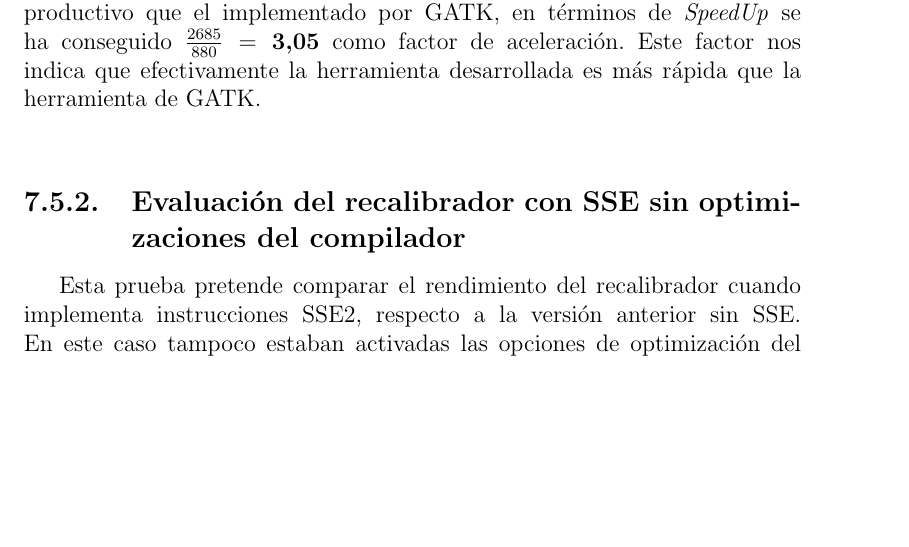
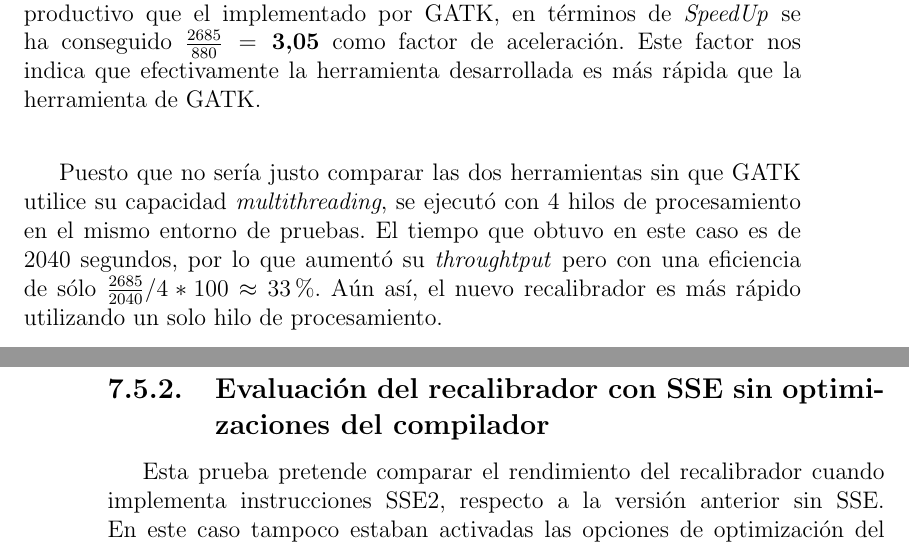
Before and after one commit to raulmorenogaldon/TFM, a LaTeX book (tfm.tex, which reads trabajo.tex): part of page 75 of 84 before the commit and two parts of pages 75 and 76 of 84 after it, the two joined at a grey line, cut so that both start at the same text, the shorter picture padded with empty space. Compiled offline with pdfLaTeX; the source files are stored in an older character set and shown here as Unicode.

Commit message:
Añadido tiempo que tarda GATK con 4 hilos a la sección de evaluación de rendimiento del capítulo del trabajo de investigación

```diff
--- a/trabajo.tex
+++ b/trabajo.tex
@@ -279,6 +279,8 @@ Al evaluar el tiempo de ejecución de la versión del recalibrador que utiliza
 
 Comparando los dos \textit{throughput}, el nuevo recalibrador es mucho más productivo que el implementado por GATK, en términos de \textit{SpeedUp} se ha conseguido $\frac{2685}{880} = \textbf{3,05}$ como factor de aceleración. Este factor nos indica que efectivamente la herramienta desarrollada es más rápida que la herramienta de GATK.\\
 
+Puesto que no sería justo comparar las dos herramientas sin que GATK utilice su capacidad \textit{multithreading}, se ejecutó con 4 hilos de procesamiento en el mismo entorno de pruebas. El tiempo que obtuvo en este caso es de 2040 segundos, por lo que aumentó su \textit{throughtput} pero con una eficiencia de sólo $\frac{2685}{2040}/4*100 \approx 33\%$. Aún así, el nuevo recalibrador es más rápido utilizando un solo hilo de procesamiento.\\
+
 \subsection[Evaluación del recalibrador con SSE sin optimizar]{Evaluación del recalibrador con SSE sin optimizaciones del compilador}
 
 Esta prueba pretende comparar el rendimiento del recalibrador cuando implementa instrucciones SSE2, respecto a la versión anterior sin SSE. En este caso tampoco estaban activadas las opciones de optimización del compilador. Puesto que sólo las implementa actualmente para la primera fase de recalibrado, solo se tendrán en cuenta los tiempos en esta fase, concretamente en lo que tarda en procesar una lectura (de media). Para procesar una lectura sobre el fichero BAM de prueba se necesitaron de media 7.36 microsegundos usando SSE. En la versión sin SSE el procesador de cada lectura tardó de media 7.57 microsegundos, lo que indica que hubo una mejora de rendimiento menor, es decir, con SSE es un 2\% - 3\% más rápido. \\
```
Also changed, not shown: tfm.pdf.
